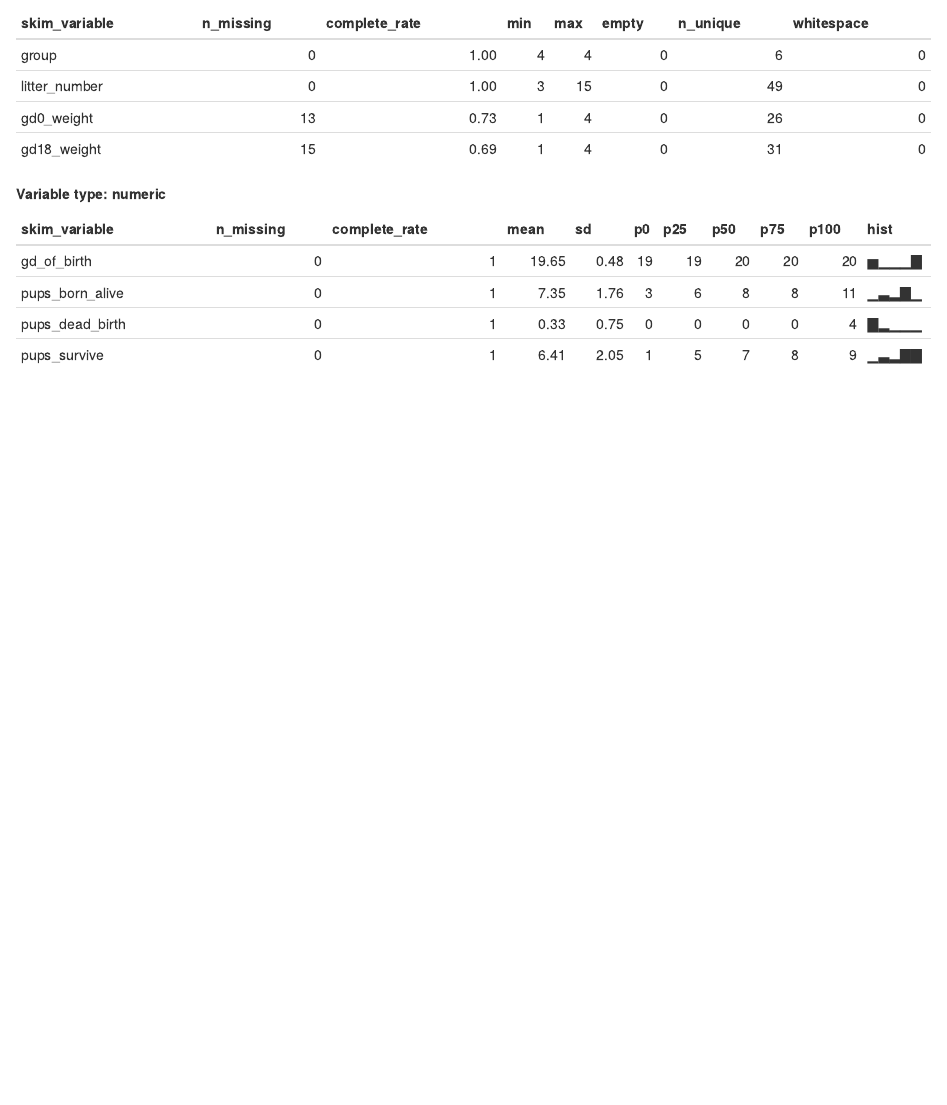
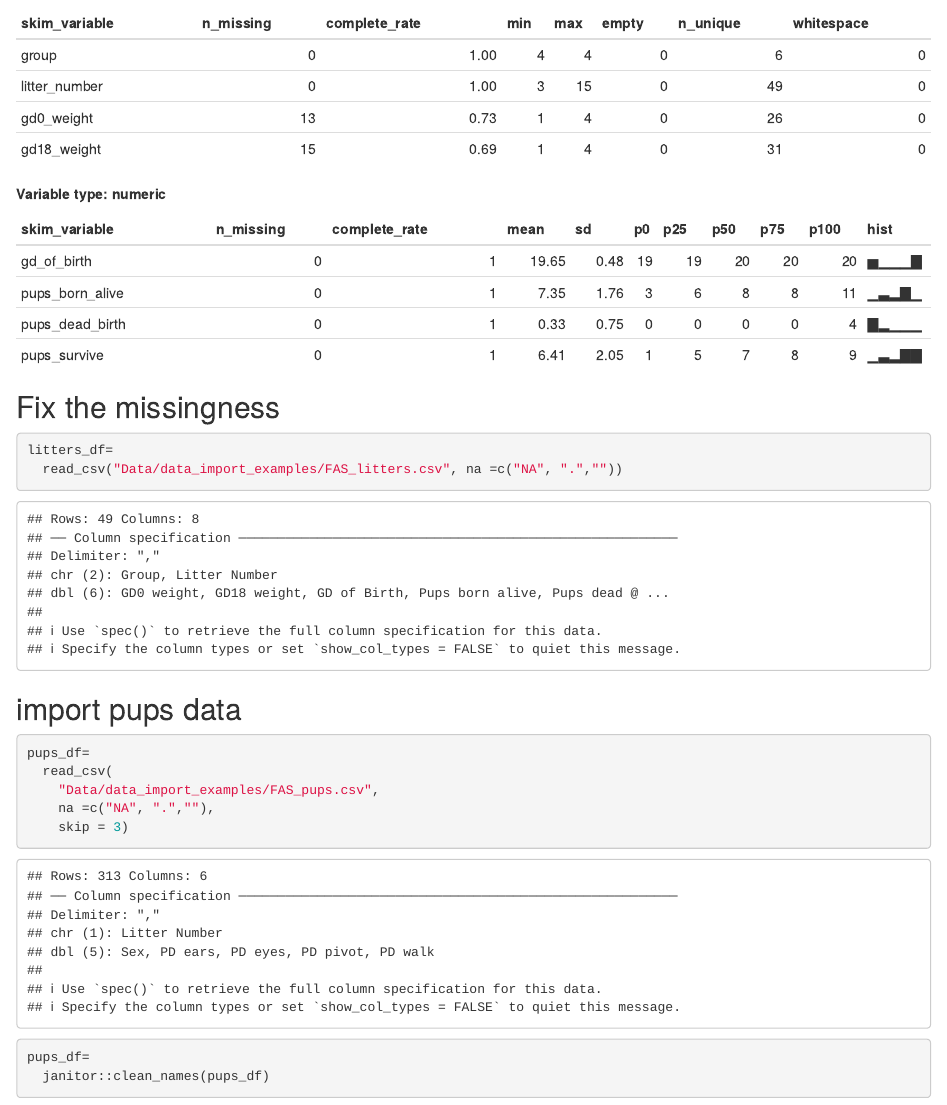
Before and after one commit to heather-lu/data_wrangling_i, an R Markdown document (template.Rmd): the page in a window 1100 px wide, from 1710 px down. Rendered offline with R 4.5, knitr and Pandoc, with nearby package versions; column names are cleaned by a stand-in for the janitor package.

Commit message:
second commit

````diff
--- a/template.Rmd
+++ b/template.Rmd
@@ -36,3 +36,22 @@ Sometimes skimming data is neat?
 ```{r}
 skimr::skim(litters_df)
 ```
+
+## Fix the missingness
+
+```{r}
+litters_df=
+  read_csv("Data/data_import_examples/FAS_litters.csv", na =c("NA", ".",""))
+```
+## import pups data
+
+```{r}
+pups_df=
+  read_csv(
+    "Data/data_import_examples/FAS_pups.csv",
+    na =c("NA", ".",""),
+    skip = 3)
+
+pups_df=
+  janitor::clean_names(pups_df)
+```
````
